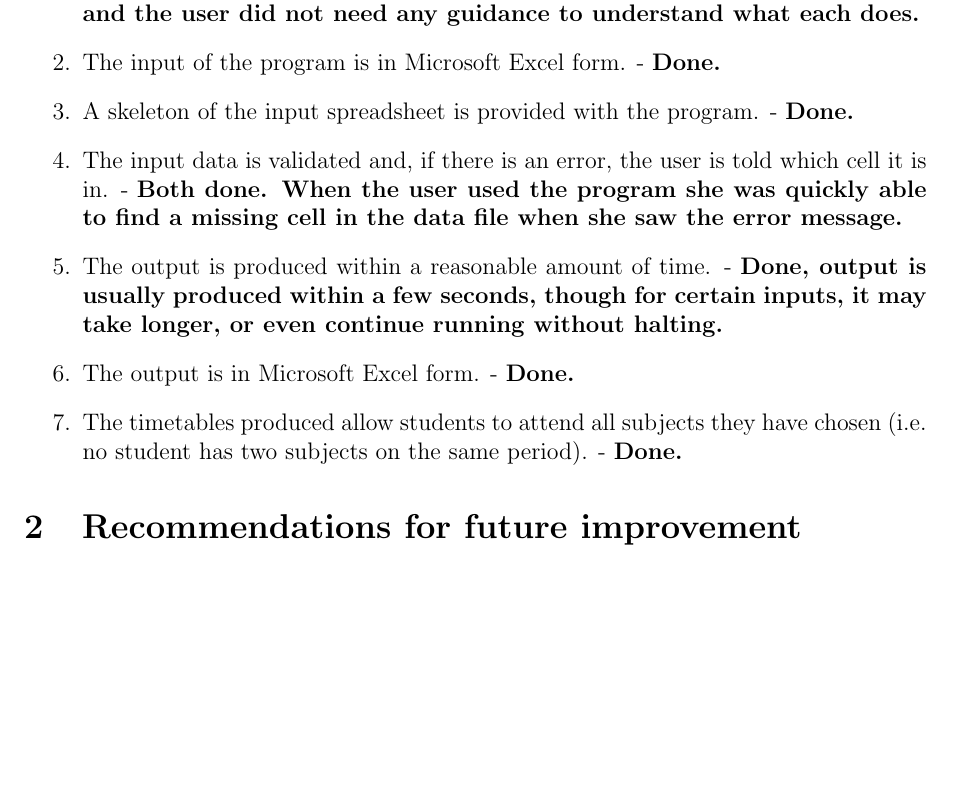
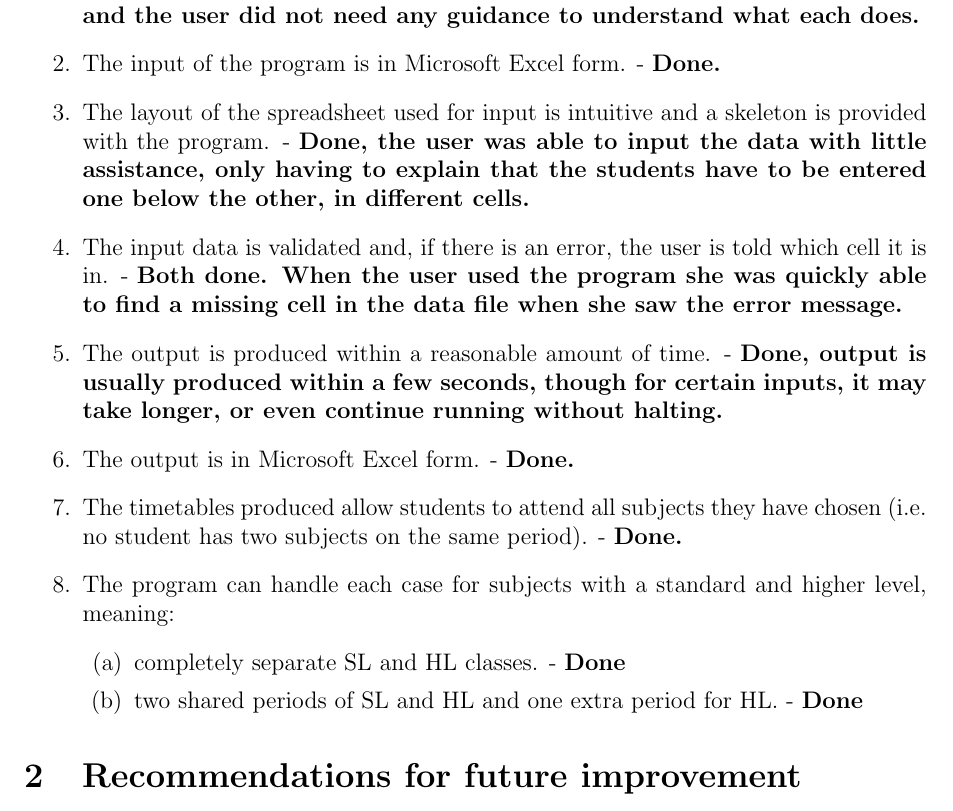
Before and after one commit to mpardalos/CS-Internal-Docs, a LaTeX document (Crit_E/Crit_E_Evaluation.tex): part of page 1 of 2, cut so that both start at the same text, the shorter picture padded with empty space. Compiled offline with pdfLaTeX.

Commit message:
Criteria in E changed to be the same as in A

```diff
--- a/Crit_E/Crit_E_Evaluation.tex
+++ b/Crit_E/Crit_E_Evaluation.tex
@@ -14,7 +14,10 @@
     \item The interface is simple and easy to use. - \textbf{Done, only consists of two
         buttons, and the user did not need any guidance to understand what each does.}
     \item The input of the program is in Microsoft Excel form. - \textbf{Done.}
-    \item A skeleton of the input spreadsheet is provided with the program. - \textbf{Done.}
+    \item The layout of the spreadsheet used for input is intuitive and a skeleton is
+        provided with the program. - \textbf{Done, the user was able to input the data
+        with little assistance, only having to explain that the students have to be entered
+        one below the other, in different cells.}
     \item The input data is validated and, if there is an error, the user is told which cell
         it is in. - \textbf{Both done. When the user used the program she was quickly able to
         find a missing cell in the data file when she saw the error message.}
@@ -24,6 +27,13 @@
     \item The output is in Microsoft Excel form. - \textbf{Done.}
     \item The timetables produced allow students to attend all subjects they have chosen
         (i.e. no student has two subjects on the same period). - \textbf{Done.}
+    \item The program can handle each case for subjects with a standard and higher level,
+        meaning:
+     \begin{enumerate}
+            \item completely separate SL and HL classes. - \textbf{Done}
+            \item two shared periods of SL and HL and one extra period for HL. -
+                \textbf{Done}
+        \end{enumerate}
 \end{enumerate}
 
 \section{Recommendations for future improvement}
```
Also changed, not shown: Crit_A/Crit_A_Planning.tex (+1 -1 lines).
